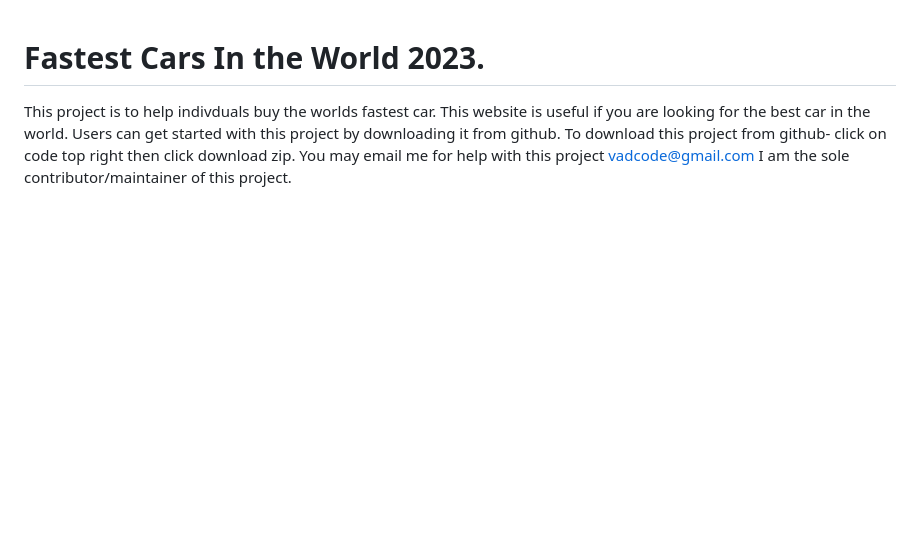
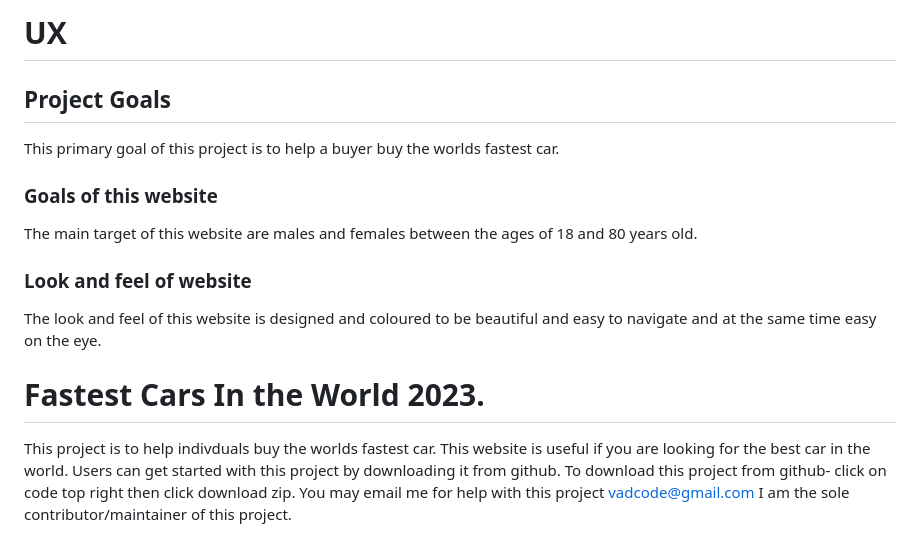
Before and after one commit to DonnavanStaddon/MilestoneProject, a Markdown page: README.md, the part around the change. Drawn GitHub-style; blank space fills up the shorter version.

Commit message:
UX Readme commit

```diff
--- a/README.md
+++ b/README.md
@@ -1,3 +1,16 @@
+# UX
+## Project Goals
+
+This primary goal of this project is to help a buyer buy the worlds fastest car.
+
+### Goals of this website
+
+The main target of this website are males and females between the ages of 18 and 80 years old.
+
+### Look and feel of website
+The look and feel of this website is designed and coloured to be beautiful and easy to navigate
+and at the same time easy on the eye.
+
 # Fastest Cars In the World 2023.
 
 This project is to help indivduals buy the worlds fastest car.
```
